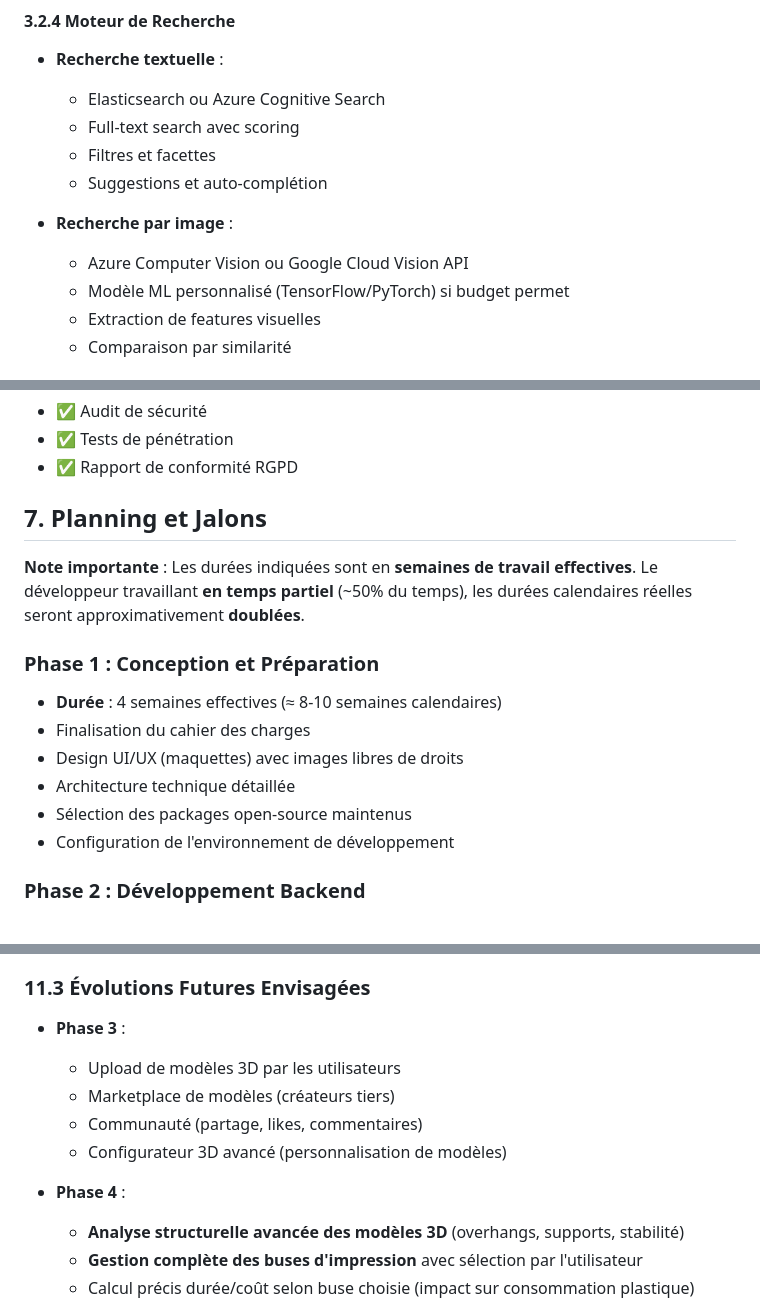
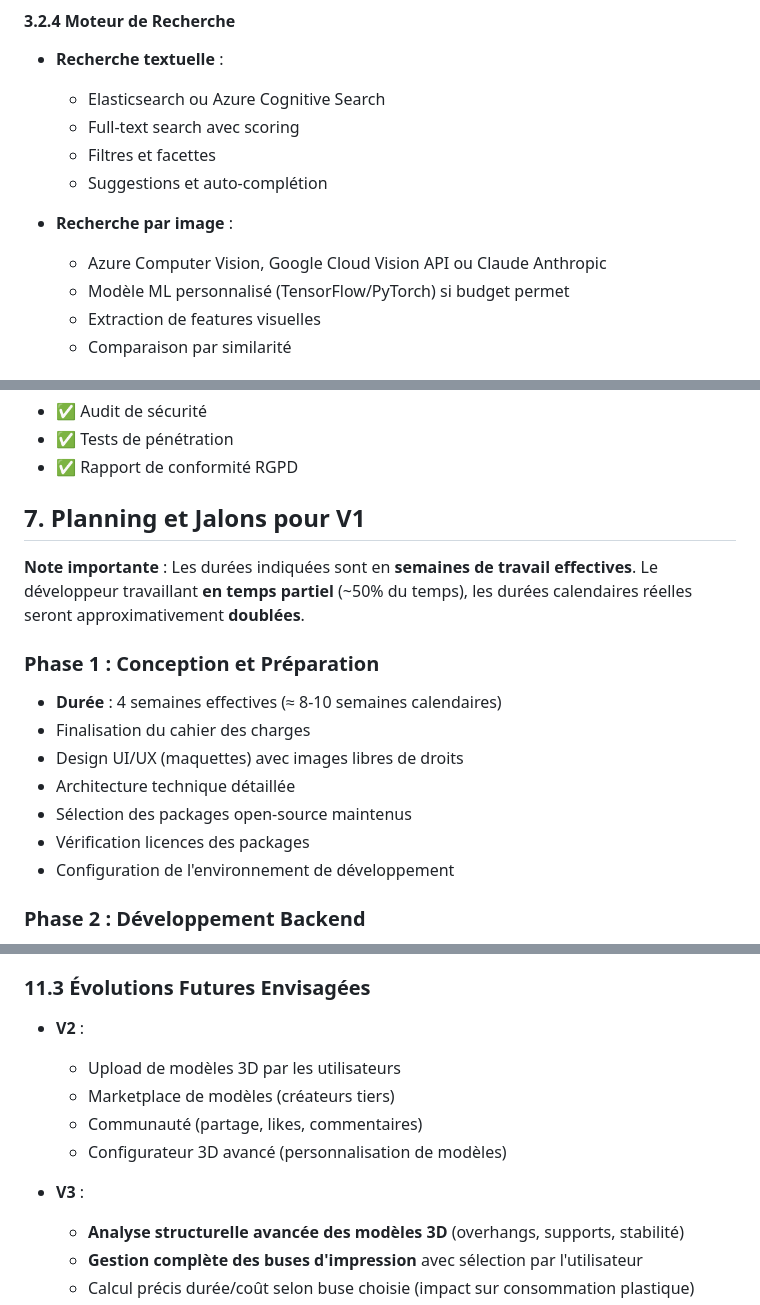
Before and after one commit to bigboss2944/Print3d-Finder-Figma, a Markdown page: CAHIER_DES_CHARGES.md, 3 parts joined by grey strips. GitHub-like rendering.

Commit message:
feat: Update planning section for V1 and future phases in project roadmap

```diff
--- a/CAHIER_DES_CHARGES.md
+++ b/CAHIER_DES_CHARGES.md
@@ -431,7 +431,7 @@ Une fois validée, la demande est transmise au gestionnaire d'impressions avec :
   - Suggestions et auto-complétion
 
 - **Recherche par image** :
-  - Azure Computer Vision ou Google Cloud Vision API
+  - Azure Computer Vision, Google Cloud Vision API ou Claude Anthropic
   - Modèle ML personnalisé (TensorFlow/PyTorch) si budget permet
   - Extraction de features visuelles
   - Comparaison par similarité
@@ -907,7 +907,7 @@ Les messages d'erreur doivent être **suffisamment explicites** pour guider l'ut
 - ✅ Tests de pénétration
 - ✅ Rapport de conformité RGPD
 
-## 7. Planning et Jalons
+## 7. Planning et Jalons pour V1
 
 **Note importante** : Les durées indiquées sont en **semaines de travail effectives**.
 Le développeur travaillant **en temps partiel** (~50% du temps), les durées calendaires réelles seront approximativement **doublées**.
@@ -918,6 +918,7 @@ Le développeur travaillant **en temps partiel** (~50% du temps), les durées ca
 - Design UI/UX (maquettes) avec images libres de droits
 - Architecture technique détaillée
 - Sélection des packages open-source maintenus
+- Vérification licences des packages
 - Configuration de l'environnement de développement
 
 ### Phase 2 : Développement Backend
@@ -1128,13 +1128,13 @@ Le développeur travaillera **en temps partiel** sur ce projet, alternant avec d
 - Nouvelles fonctionnalités : planning trimestriel
 
 ### 11.3 Évolutions Futures Envisagées
-- **Phase 3** :
+- **V2** :
   - Upload de modèles 3D par les utilisateurs
   - Marketplace de modèles (créateurs tiers)
   - Communauté (partage, likes, commentaires)
   - Configurateur 3D avancé (personnalisation de modèles)
 
-- **Phase 4** :
+- **V3** :
   - **Analyse structurelle avancée des modèles 3D** (overhangs, supports, stabilité)
   - **Gestion complète des buses d'impression** avec sélection par l'utilisateur
   - Calcul précis durée/coût selon buse choisie (impact sur consommation plastique)
```
Also changed, not shown: other parts of CAHIER_DES_CHARGES.md (+0 -1 lines).
